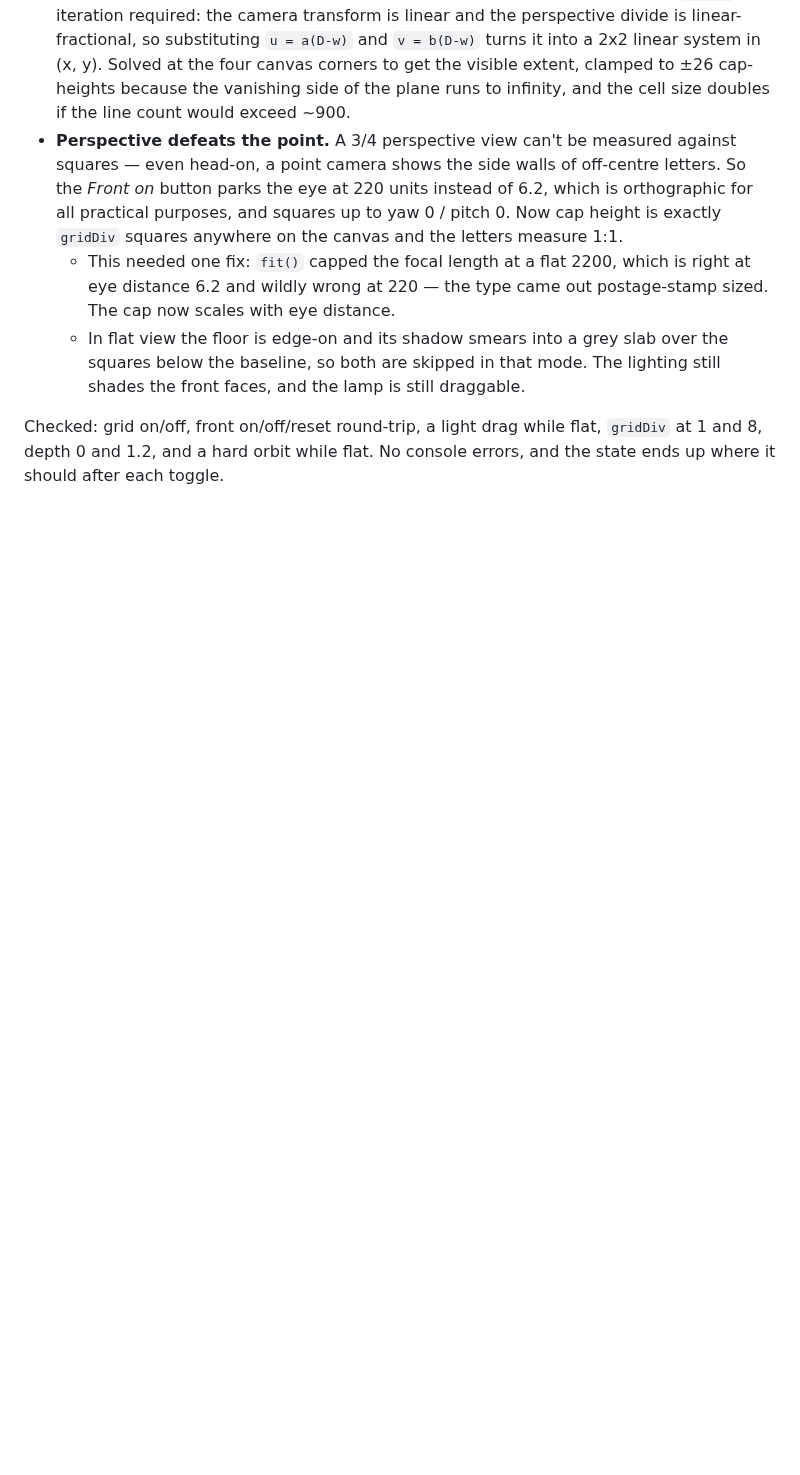
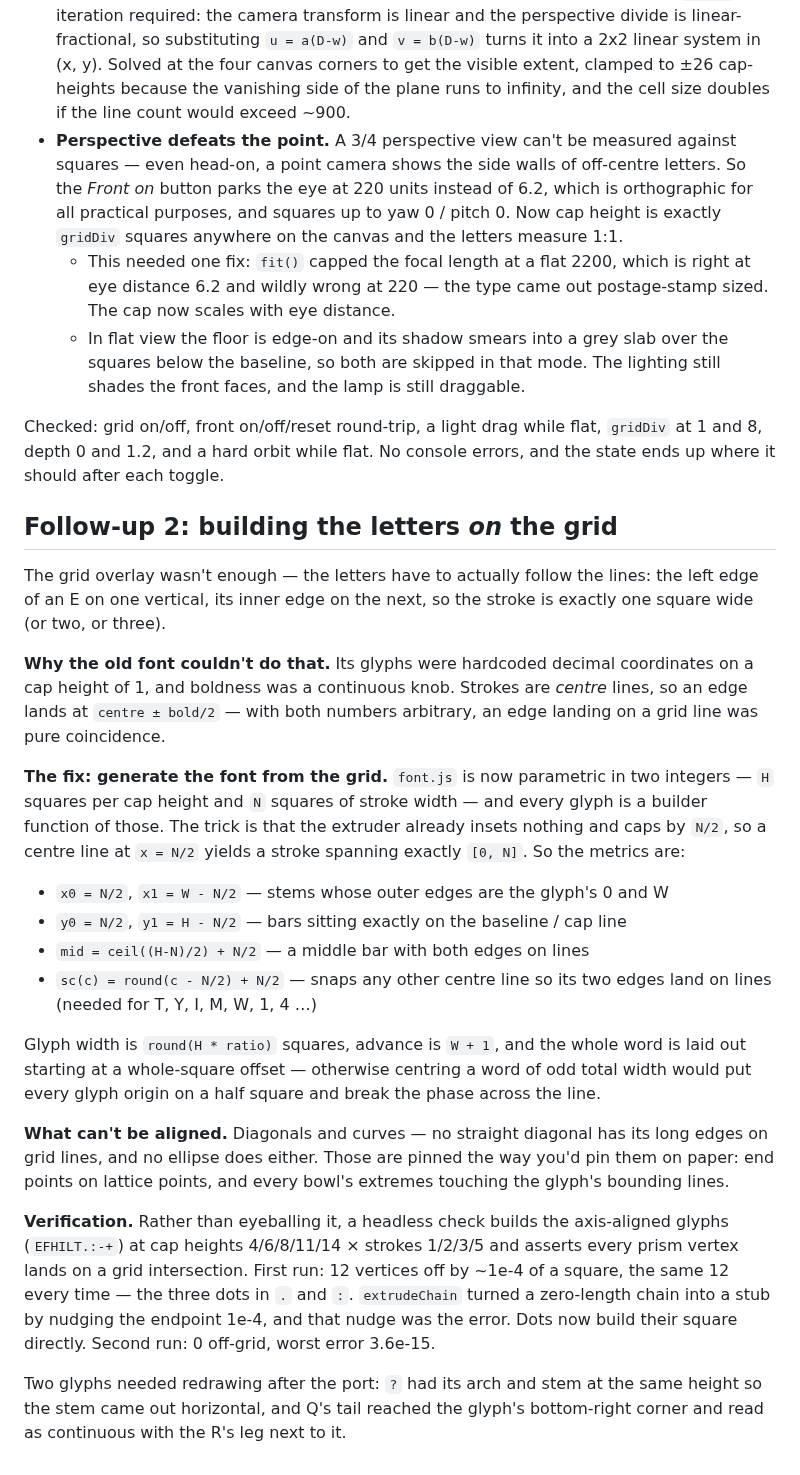
Before and after one commit to etoulas/research, a Markdown page: 3d-text-lighting/notes.md, the part around the change. Rendered like a GitHub page; blank space fills up the shorter version.

```diff
--- a/3d-text-lighting/notes.md
+++ b/3d-text-lighting/notes.md
@@ -121,3 +121,48 @@ letters onto real squared paper.
 Checked: grid on/off, front on/off/reset round-trip, a light drag while flat,
 `gridDiv` at 1 and 8, depth 0 and 1.2, and a hard orbit while flat. No console
 errors, and the state ends up where it should after each toggle.
+
+## Follow-up 2: building the letters *on* the grid
+
+The grid overlay wasn't enough — the letters have to actually follow the lines:
+the left edge of an E on one vertical, its inner edge on the next, so the stroke
+is exactly one square wide (or two, or three).
+
+**Why the old font couldn't do that.** Its glyphs were hardcoded decimal
+coordinates on a cap height of 1, and boldness was a continuous knob. Strokes
+are *centre* lines, so an edge lands at `centre ± bold/2` — with both numbers
+arbitrary, an edge landing on a grid line was pure coincidence.
+
+**The fix: generate the font from the grid.** `font.js` is now parametric in two
+integers — `H` squares per cap height and `N` squares of stroke width — and
+every glyph is a builder function of those. The trick is that the extruder
+already insets nothing and caps by `N/2`, so a centre line at `x = N/2` yields a
+stroke spanning exactly `[0, N]`. So the metrics are:
+
+- `x0 = N/2`, `x1 = W - N/2` — stems whose outer edges are the glyph's 0 and W
+- `y0 = N/2`, `y1 = H - N/2` — bars sitting exactly on the baseline / cap line
+- `mid = ceil((H-N)/2) + N/2` — a middle bar with both edges on lines
+- `sc(c) = round(c - N/2) + N/2` — snaps any other centre line so its two edges
+  land on lines (needed for T, Y, I, M, W, 1, 4 …)
+
+Glyph width is `round(H * ratio)` squares, advance is `W + 1`, and the whole word
+is laid out starting at a whole-square offset — otherwise centring a word of odd
+total width would put every glyph origin on a half square and break the phase
+across the line.
+
+**What can't be aligned.** Diagonals and curves — no straight diagonal has its
+long edges on grid lines, and no ellipse does either. Those are pinned the way
+you'd pin them on paper: end points on lattice points, and every bowl's extremes
+touching the glyph's bounding lines.
+
+**Verification.** Rather than eyeballing it, a headless check builds the
+axis-aligned glyphs (`EFHILT.:-+`) at cap heights 4/6/8/11/14 × strokes 1/2/3/5
+and asserts every prism vertex lands on a grid intersection. First run: 12
+vertices off by ~1e-4 of a square, the same 12 every time — the three dots in
+`.` and `:`. `extrudeChain` turned a zero-length chain into a stub by nudging
+the endpoint 1e-4, and that nudge was the error. Dots now build their square
+directly. Second run: 0 off-grid, worst error 3.6e-15.
+
+Two glyphs needed redrawing after the port: `?` had its arch and stem at the
+same height so the stem came out horizontal, and Q's tail reached the glyph's
+bottom-right corner and read as continuous with the R's leg next to it.
```
Also changed, not shown: 3d-text-lighting/README.md (+45 -11 lines), 3d-text-lighting/preview-deep.png, 3d-text-lighting/preview-grid.png, 3d-text-lighting/preview.png, 3 other files.
